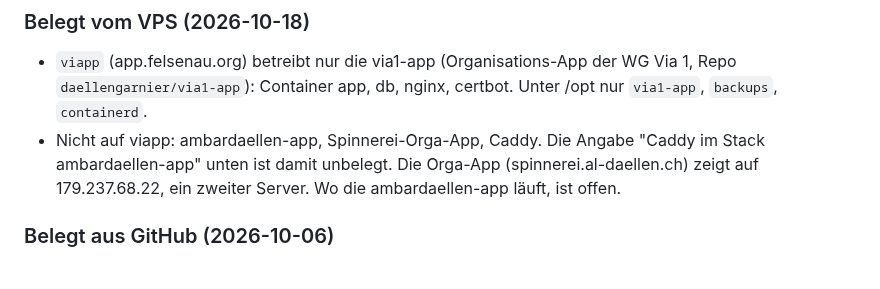
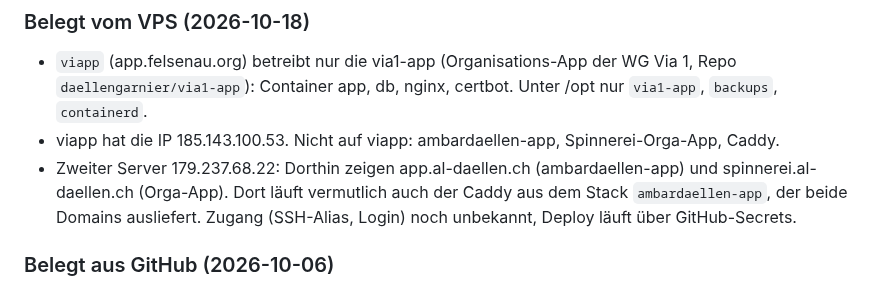
Before and after one commit to daellengarnier/jarvis, a Markdown page: areas/privat-projekte/NOTES.md, the part around the change. GitHub-like rendering.

Commit message:
privat-projekte: zweiter Server für al-daellen.ch festgehalten
Co-Authored-By: Claude Opus 5.5 <noreply@anthropic.com>
Claude-Session: https://claude.ai/code/session_014MctRyu8BpfUWAbommxJTo

```diff
--- a/areas/privat-projekte/NOTES.md
+++ b/areas/privat-projekte/NOTES.md
@@ -16,7 +16,8 @@ Zuletzt aktualisiert: 2026-10-18
 ### Belegt vom VPS (2026-10-18)
 
 - `viapp` (app.felsenau.org) betreibt nur die via1-app (Organisations-App der WG Via 1, Repo `daellengarnier/via1-app`): Container app, db, nginx, certbot. Unter /opt nur `via1-app`, `backups`, `containerd`.
-- Nicht auf viapp: ambardaellen-app, Spinnerei-Orga-App, Caddy. Die Angabe "Caddy im Stack ambardaellen-app" unten ist damit unbelegt. Die Orga-App (spinnerei.al-daellen.ch) zeigt auf 179.237.68.22, ein zweiter Server. Wo die ambardaellen-app läuft, ist offen.
+- viapp hat die IP 185.143.100.53. Nicht auf viapp: ambardaellen-app, Spinnerei-Orga-App, Caddy.
+- Zweiter Server 179.237.68.22: Dorthin zeigen app.al-daellen.ch (ambardaellen-app) und spinnerei.al-daellen.ch (Orga-App). Dort läuft vermutlich auch der Caddy aus dem Stack `ambardaellen-app`, der beide Domains ausliefert. Zugang (SSH-Alias, Login) noch unbekannt, Deploy läuft über GitHub-Secrets.
 
 ### Belegt aus GitHub (2026-10-06)
 
```
